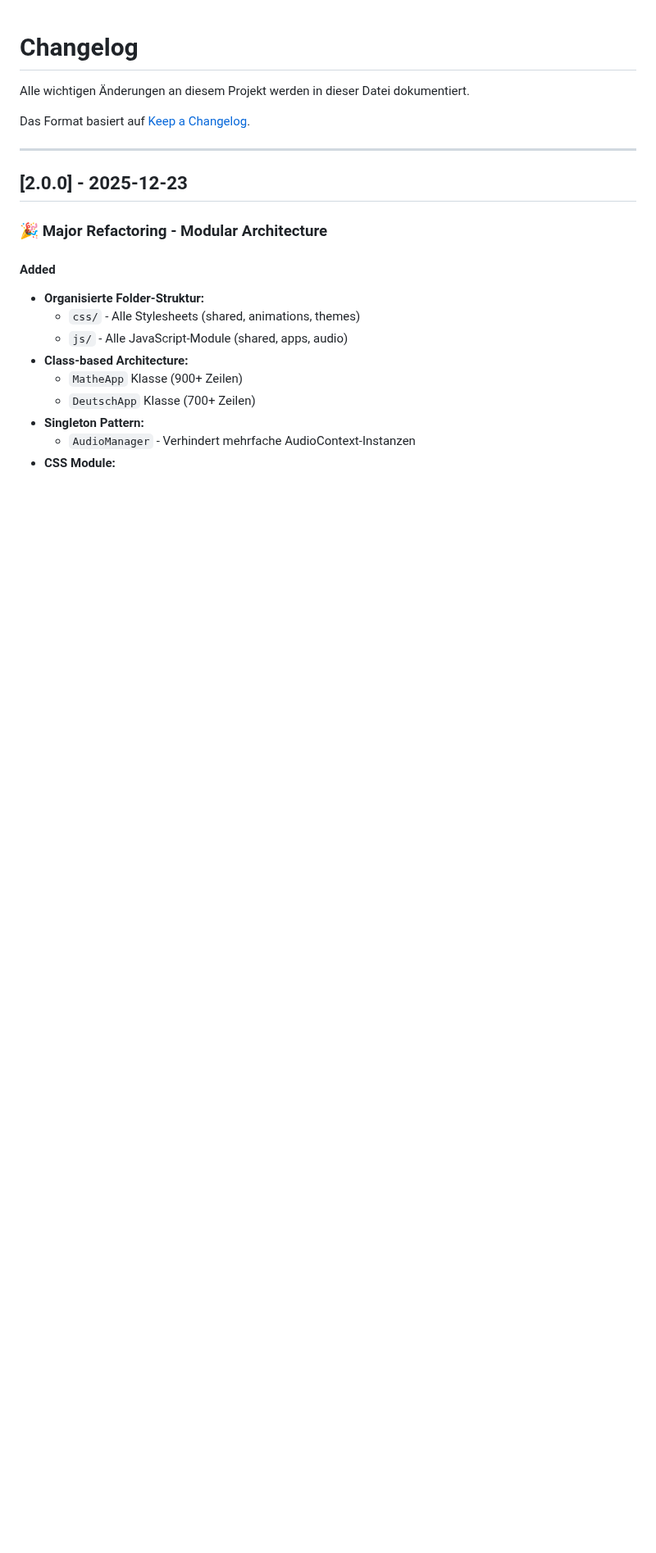
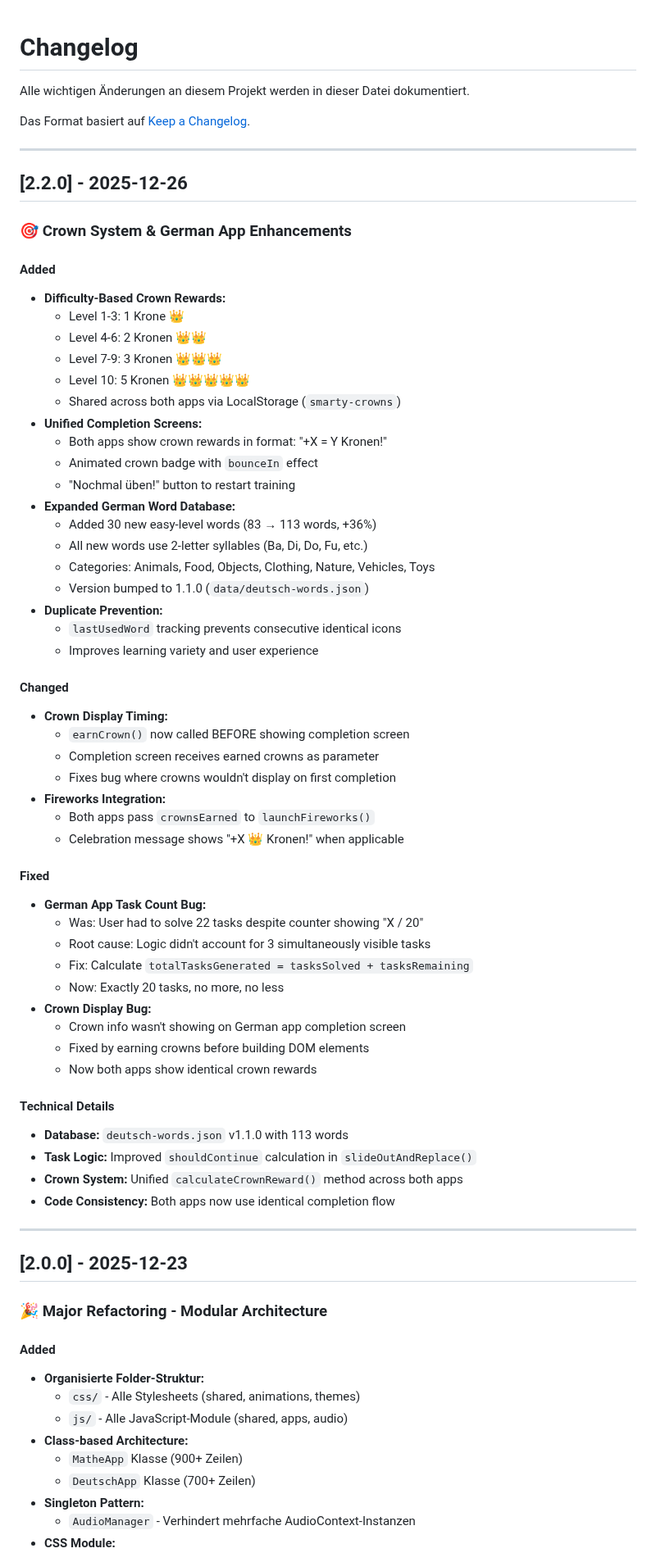
Before and after one commit to reinkes/smarty, a Markdown page: CHANGELOG.md, the part around the change. Shown at 82% size. Rendered like a GitHub page; blank space fills up the shorter version.

```diff
--- a/CHANGELOG.md
+++ b/CHANGELOG.md
@@ -3,6 +3,58 @@
 Alle wichtigen Änderungen an diesem Projekt werden in dieser Datei dokumentiert.
 
 Das Format basiert auf [Keep a Changelog](https://keepachangelog.com/de/1.0.0/).
+
+---
+
+## [2.2.0] - 2025-12-26
+
+### 🎯 Crown System & German App Enhancements
+
+#### Added
+- **Difficulty-Based Crown Rewards:**
+  - Level 1-3: 1 Krone 👑
+  - Level 4-6: 2 Kronen 👑👑
+  - Level 7-9: 3 Kronen 👑👑👑
+  - Level 10: 5 Kronen 👑👑👑👑👑
+  - Shared across both apps via LocalStorage (`smarty-crowns`)
+- **Unified Completion Screens:**
+  - Both apps show crown rewards in format: "+X = Y Kronen!"
+  - Animated crown badge with `bounceIn` effect
+  - "Nochmal üben!" button to restart training
+- **Expanded German Word Database:**
+  - Added 30 new easy-level words (83 → 113 words, +36%)
+  - All new words use 2-letter syllables (Ba, Di, Do, Fu, etc.)
+  - Categories: Animals, Food, Objects, Clothing, Nature, Vehicles, Toys
+  - Version bumped to 1.1.0 (`data/deutsch-words.json`)
+- **Duplicate Prevention:**
+  - `lastUsedWord` tracking prevents consecutive identical icons
+  - Improves learning variety and user experience
+
+#### Changed
+- **Crown Display Timing:**
+  - `earnCrown()` now called BEFORE showing completion screen
+  - Completion screen receives earned crowns as parameter
+  - Fixes bug where crowns wouldn't display on first completion
+- **Fireworks Integration:**
+  - Both apps pass `crownsEarned` to `launchFireworks()`
+  - Celebration message shows "+X 👑 Kronen!" when applicable
+
+#### Fixed
+- **German App Task Count Bug:**
+  - Was: User had to solve 22 tasks despite counter showing "X / 20"
+  - Root cause: Logic didn't account for 3 simultaneously visible tasks
+  - Fix: Calculate `totalTasksGenerated = tasksSolved + tasksRemaining`
+  - Now: Exactly 20 tasks, no more, no less
+- **Crown Display Bug:**
+  - Crown info wasn't showing on German app completion screen
+  - Fixed by earning crowns before building DOM elements
+  - Now both apps show identical crown rewards
+
+#### Technical Details
+- **Database:** `deutsch-words.json` v1.1.0 with 113 words
+- **Task Logic:** Improved `shouldContinue` calculation in `slideOutAndReplace()`
+- **Crown System:** Unified `calculateCrownReward()` method across both apps
+- **Code Consistency:** Both apps now use identical completion flow
 
 ---
 
```
Also changed, not shown: README.md (+30 -9 lines).
